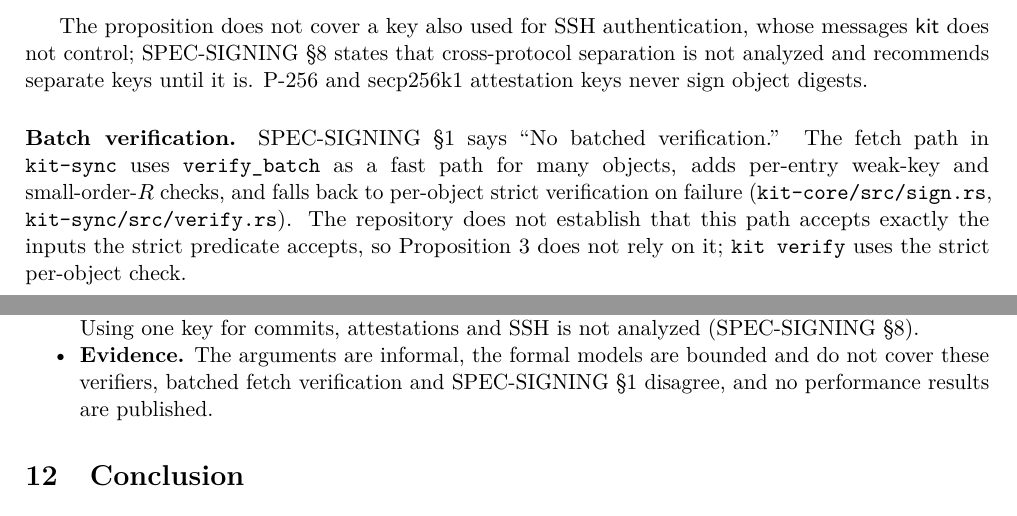
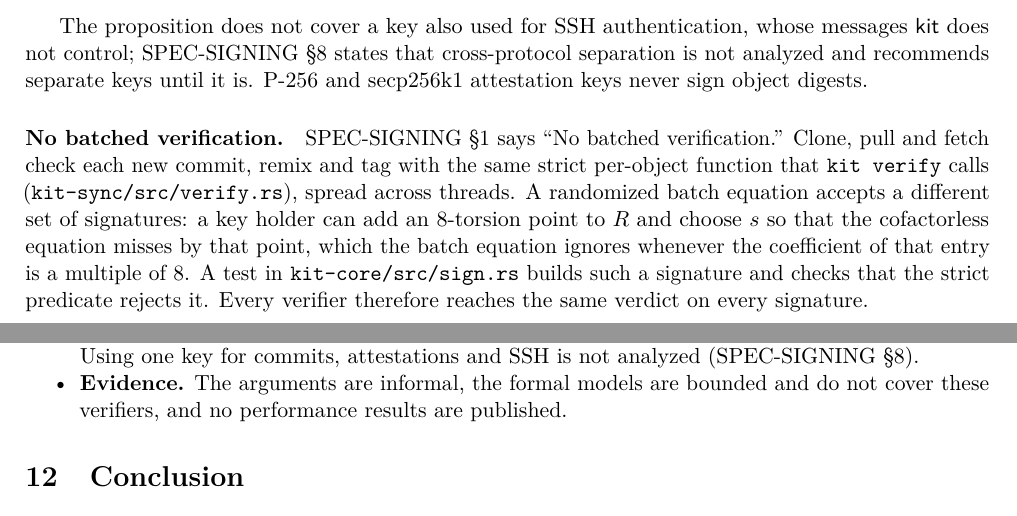
Before and after one commit to officialunofficial/kit, a LaTeX paper (docs/paper/kit-whitepaper.tex): two parts of pages 9 and 13 of 14, joined at a grey line, cut so that both start at the same text. Compiled offline with pdfLaTeX.

Commit message:
docs(paper): describe fetch signature checks without batching
Fetch now uses the strict per-object check, so the paper no longer
lists batched fetch verification as a disagreement with SPEC-SIGNING.
It explains why a batch equation would accept a different set of
signatures and names the test that pins the strict behaviour.

```diff
--- a/docs/paper/kit-whitepaper.tex
+++ b/docs/paper/kit-whitepaper.tex
@@ -772,15 +772,17 @@ messages \kit{} does not control; SPEC-SIGNING \S8 states that cross-protocol
 separation is not analyzed and recommends separate keys until it is. P-256 and
 secp256k1 attestation keys never sign object digests.
 
-\paragraph{Batch verification.}
-SPEC-SIGNING \S1 says ``No batched verification.'' The fetch path in
-\texttt{kit-sync} uses \texttt{verify\_batch} as a fast path for many objects,
-adds per-entry weak-key and small-order-$R$ checks, and falls back to
-per-object strict verification on failure (\texttt{kit-core/src/sign.rs},
-\texttt{kit-sync/src/verify.rs}). The repository does not establish that this
-path accepts exactly the inputs the strict predicate accepts, so
-\cref{prop:replay} does not rely on it; \texttt{kit verify} uses the strict
-per-object check.
+\paragraph{No batched verification.}
+SPEC-SIGNING \S1 says ``No batched verification.'' Clone, pull and fetch check
+each new commit, remix and tag with the same strict per-object function that
+\texttt{kit verify} calls (\texttt{kit-sync/src/verify.rs}), spread across
+threads. A randomized batch equation accepts a different set of signatures: a
+key holder can add an 8-torsion point to $R$ and choose $s$ so that the
+cofactorless equation misses by that point, which the batch equation ignores
+whenever the coefficient of that entry is a multiple of~8. A test in
+\texttt{kit-core/src/sign.rs} builds such a signature and checks that the
+strict predicate rejects it. Every verifier therefore reaches the same verdict
+on every signature.
 
 % ---------------------------------------------------------------------------
 \section{Assurance}\label{sec:assurance}
@@ -1018,9 +1020,8 @@ only the public domain constants (VERIFY \S5).
         re-canonicalized. Using one key for commits, attestations and SSH is
         not analyzed (SPEC-SIGNING \S8).
   \item \textbf{Evidence.} The arguments are informal, the formal models are
-        bounded and do not cover these verifiers, batched fetch verification
-        and SPEC-SIGNING \S1 disagree, and no performance results are
-        published.
+        bounded and do not cover these verifiers, and no performance
+        results are published.
 \end{itemize}
 
 % ---------------------------------------------------------------------------
```
